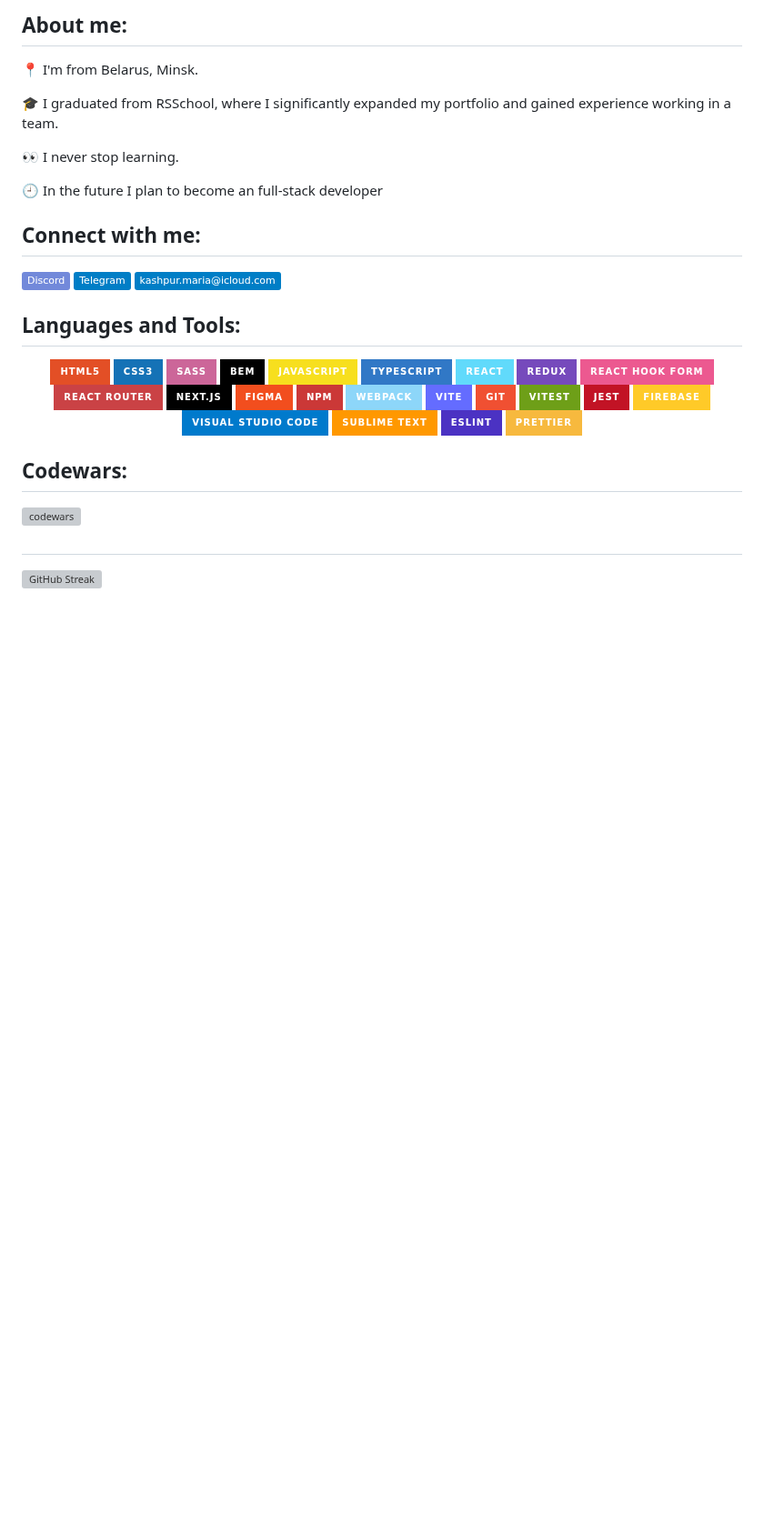
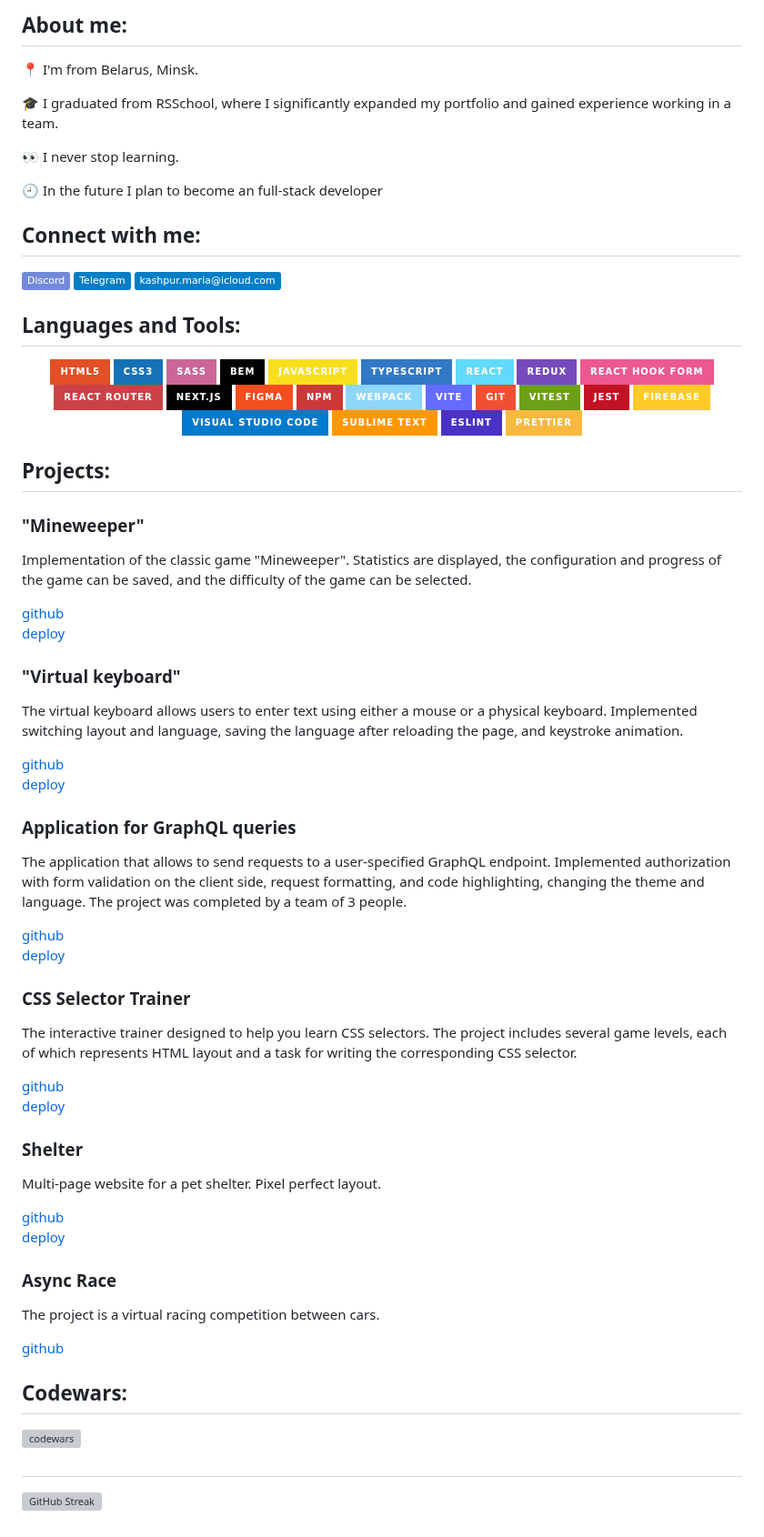
Before and after one commit to maria-kashpur/maria-kashpur, a Markdown page: README.md, the part around the change. Shown at 91% size. Rendered like a GitHub page; badges without logos; blank space fills up the shorter version; grey boxes are pictures that could not be loaded.

Commit message:
Feat: add some projects

```diff
--- a/README.md
+++ b/README.md
@@ -48,6 +48,65 @@
   <img alt="prettier" src="https://img.shields.io/badge/prettier-F7B93E.svg?style=for-the-badge&logo=prettier&logoColor=black" height="40"/>
 </div>
 
+## **Projects:**
+
+### "Mineweeper"
+Implementation of the classic game "Mineweeper". Statistics are displayed, the configuration and progress of the game can be saved, and the difficulty of the game can be selected.
+
+<a href="https://github.com/maria-kashpur/minesweeper" target="_blank">
+ github
+</a><br>
+<a href="https://maria-kashpur.github.io/minesweeper/" target="_blank">
+ deploy
+</a>
+
+### "Virtual keyboard"
+The virtual keyboard allows users to enter text using either a mouse or a physical keyboard. Implemented switching layout and language, saving the language after reloading the page, and keystroke animation.
+
+<a href="https://github.com/maria-kashpur/virtual-keyboard" target="_blank">
+ github
+</a><br>
+<a href="https://maria-kashpur.github.io/virtual-keyboard/" target="_blank">
+ deploy
+</a>
+
+### Application for GraphQL queries
+The application that allows to send requests to a user-specified GraphQL endpoint. Implemented authorization with form validation on the client side, request formatting, and code highlighting, changing the theme and language. The project was completed by a team of 3 people.
+
+<a href="https://github.com/maria-kashpur/graphiql-app" target="_blank">
+ github
+</a><br>
+<a href="https://codehub-graphiql-app.netlify.app/" target="_blank">
+ deploy
+</a>
+
+### CSS Selector Trainer
+The interactive trainer designed to help you learn CSS selectors. The project includes several game levels, each of which represents HTML layout and a task for writing the corresponding CSS selector.
+
+<a href="https://github.com/maria-kashpur/rs-css" target="_blank">
+ github
+</a><br>
+<a href="https://maria-kashpur.github.io/rs-css/" target="_blank">
+ deploy
+</a>
+
+### Shelter
+Multi-page website for a pet shelter. Pixel perfect layout.
+
+<a href="https://github.com/maria-kashpur/shelter" target="_blank">
+ github
+</a><br>
+<a href="https://maria-kashpur.github.io/shelter/index.html" target="_blank">
+ deploy
+</a>
+
+### Async Race
+The project is a virtual racing competition between cars.
+
+<a href="https://github.com/maria-kashpur/async-race" target="_blank">
+ github
+</a>
+
 ## **Codewars:**
 <p><img align="center" src="https://www.codewars.com/users/rsschool_dbcea99c932e9e7e/badges/micro" alt="codewars" /></p>
 
```
